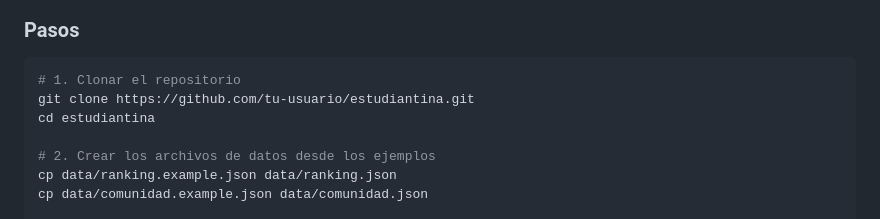
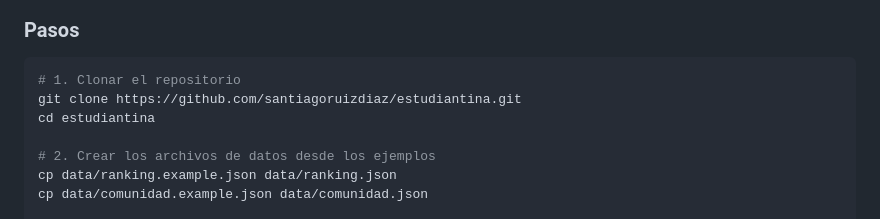
Before and after one commit to Santiagoruizdiaz/estudiantina.online, a Markdown page: README.md, the part around the change. Drawn GitHub-style.

Commit message:
docs: actualizar URL del repositorio con usuario santiagoruizdiaz

````diff
--- a/README.md
+++ b/README.md
@@ -76,7 +76,7 @@ estudiantina/
 
 ```bash
 # 1. Clonar el repositorio
-git clone https://github.com/tu-usuario/estudiantina.git
+git clone https://github.com/santiagoruizdiaz/estudiantina.git
 cd estudiantina
 
 # 2. Crear los archivos de datos desde los ejemplos
````
